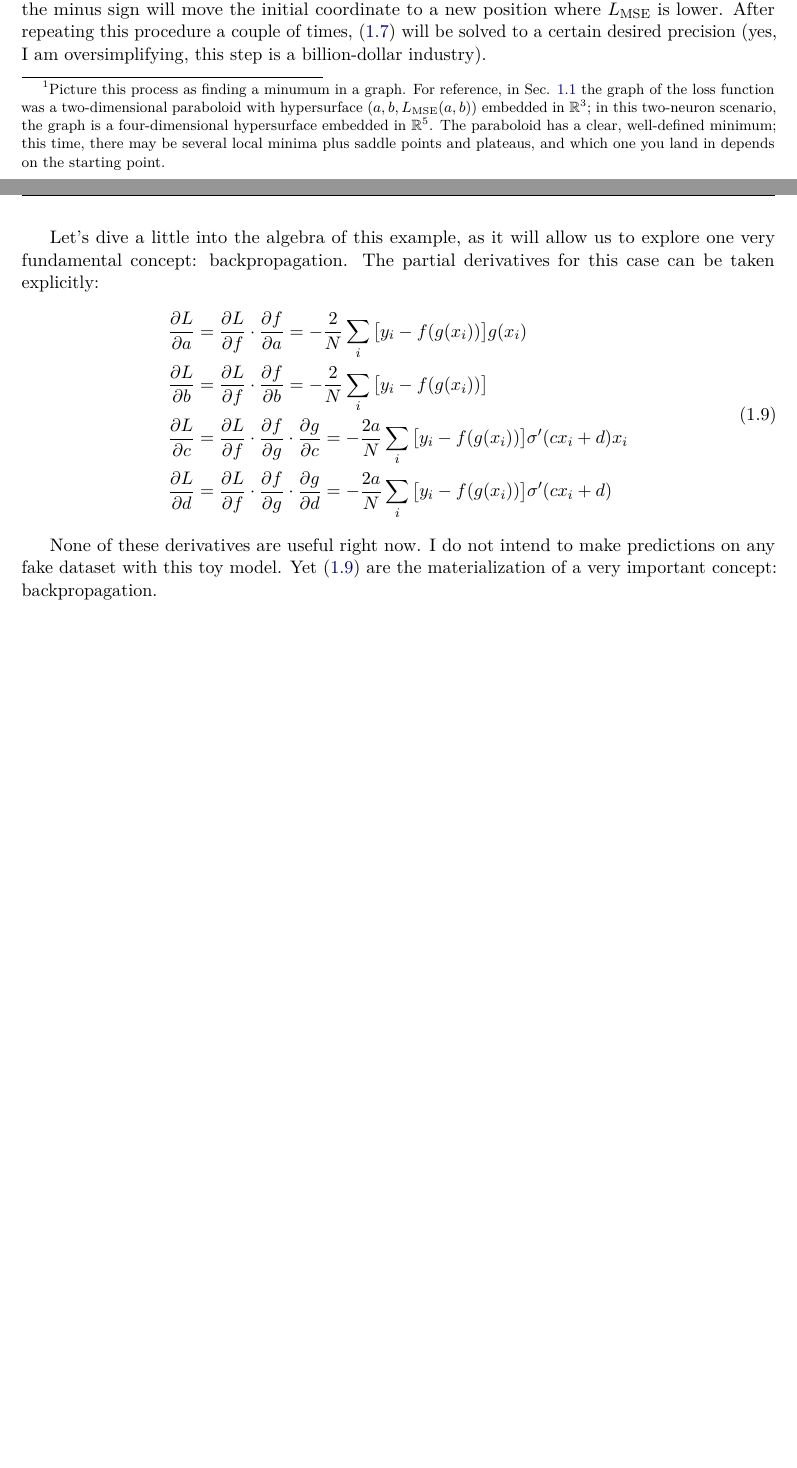
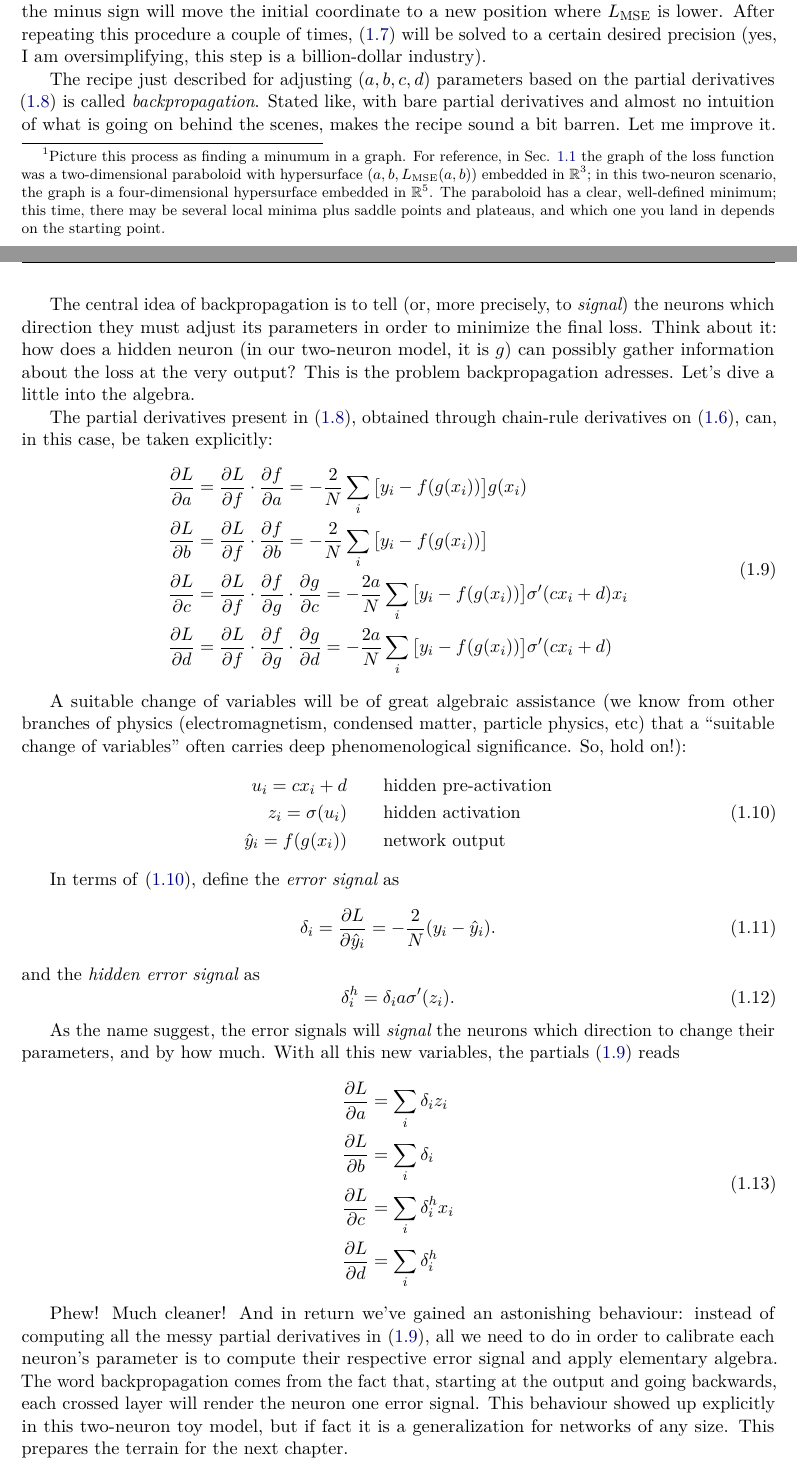
Before and after one commit to caiolagana/book-ml-for-physicists, a LaTeX book (book.tex): two parts of pages 5 and 6 of 7, joined at a grey line, cut so that both start at the same text, the shorter picture padded with empty space. Compiled offline with pdfLaTeX.

Commit message:
chap 2 pre review

```diff
--- a/book.tex
+++ b/book.tex
@@ -86,9 +86,9 @@
 \DeclareMathOperator*{\argmin}{arg\,min}
 
 % ---------- Title ----------
-\title{\Huge Machine Learning for Physicists}
-\author{Caio Lagana}
-\date{\today}
+\title{\Huge Machine Learning in a Nutshell\\[0.5em]
+       \Large A Physicist's Guide to the Practical Man}
+\author{Caio Laganá Fernandes}
 
 \begin{document}
 
@@ -211,7 +211,11 @@ The term $\alpha$ is called the learning rate (haleluiya, a name you've heard be
 % Adam, RMSProp, Adagrad — per-parameter adaptive learning rates. Adam is today's standard.
 % Second-order — Newton, Gauss–Newton, Levenberg–Marquardt, L-BFGS. Worth naming LM for your audience: it's what scipy.optimize.curve_fit runs, so your reader has already used a fancier optimizer than \eqref{eq:mse4-partials} without knowing it.
 
-Let's dive a little into the algebra of this example, as it will allow us to explore one very fundamental concept: backpropagation. The partial derivatives for this case can be taken explicitly:
+The recipe just described for adjusting $(a,b,c,d)$ parameters based on the partial derivatives \eqref{eq:mse4-partials} is called {\it backpropagation}. Stated like, with bare partial derivatives and almost no intuition of what is going on behind the scenes, makes the recipe sound a bit barren. Let me improve it.
+
+The central idea of backpropagation is to tell (or, more precisely, to {\it signal}) the neurons which direction they must adjust its parameters in order to minimize the final loss. Think about it: how does a hidden neuron (in our two-neuron model, it is $g$) can possibly gather information about the loss at the very output? This is the problem backpropagation adresses. Let's dive a little into the algebra.
+
+The partial derivatives present in \eqref{eq:mse4-partials}, obtained through chain-rule derivatives on \eqref{eq:mse-loss4}, can, in this case, be taken explicitly:
 \begin{equation}
     \label{eq:chain-partials}
     \begin{split}
@@ -222,7 +226,37 @@ Let's dive a little into the algebra of this example, as it will allow us to exp
     \end{split}
 \end{equation}
 
-None of these derivatives are useful right now. I do not intend to make predictions on any fake dataset with this toy model. Yet \eqref{eq:chain-partials} are the materialization of a very important concept: backpropagation.
+A suitable change of variables will be of great algebraic assistance (we know from other branches of physics (electromagnetism, condensed matter, particle physics, etc) that a ``suitable change of variables'' often carries deep phenomenological significance. So, hold on!):
+\begin{equation}
+    \label{eq:new-variables}
+    \begin{split}
+        u_i = cx_i+d &\qquad\text{hidden pre-activation} \\
+        z_i = \sigma(u_i) &\qquad\text{hidden activation} \\
+        \hat y_i = f(g(x_i)) &\qquad\text{network output}
+    \end{split}
+\end{equation}
+
+In terms of \eqref{eq:new-variables}, define the {\it error signal} as
+\begin{equation}
+    \delta_i=\frac{\partial L}{\partial\hat y_i} = -\frac{2}{N}(y_i-\hat y_i).
+\end{equation}
+and the {\it hidden error signal} as
+\begin{equation}
+    \delta^h_i=\delta_i a \sigma'(z_i).
+\end{equation}
+
+As the name suggest, the error signals will {\it signal} the neurons which direction to change their parameters, and by how much. With all this new variables, the partials \eqref{eq:chain-partials} reads
+\begin{equation}
+    \label{eq:new-chain-partials}
+    \begin{split}
+        \frac{\partial L}{\partial a} &= \sum_i\delta_i z_i\\
+        \frac{\partial L}{\partial b} &= \sum_i\delta_i\\
+        \frac{\partial L}{\partial c} &= \sum_i\delta^h_i x_i\\
+        \frac{\partial L}{\partial d} &= \sum_i\delta^h_i
+    \end{split}
+\end{equation}
+
+Phew! Much cleaner! And in return we've gained an astonishing behaviour: instead of computing all the messy partial derivatives in \eqref{eq:chain-partials}, all we need to do in order to calibrate each neuron's parameter is to compute their respective error signal and apply elementary algebra. The word backpropagation comes from the fact that, starting at the output and going backwards, each crossed layer will render the neuron one error signal. This behaviour showed up explicitly in this two-neuron toy model, but if fact it is a generalization for networks of any size. This prepares the terrain for the next chapter.
 
 
 % Backprop isn't a family the way optimizers are — it's essentially one algorithm (reverse-mode AD), and for neural networks the choice is forced: many parameters in, one scalar loss out.
```
Also changed, not shown: book.pdf, book.tex (2 more changed lines).
